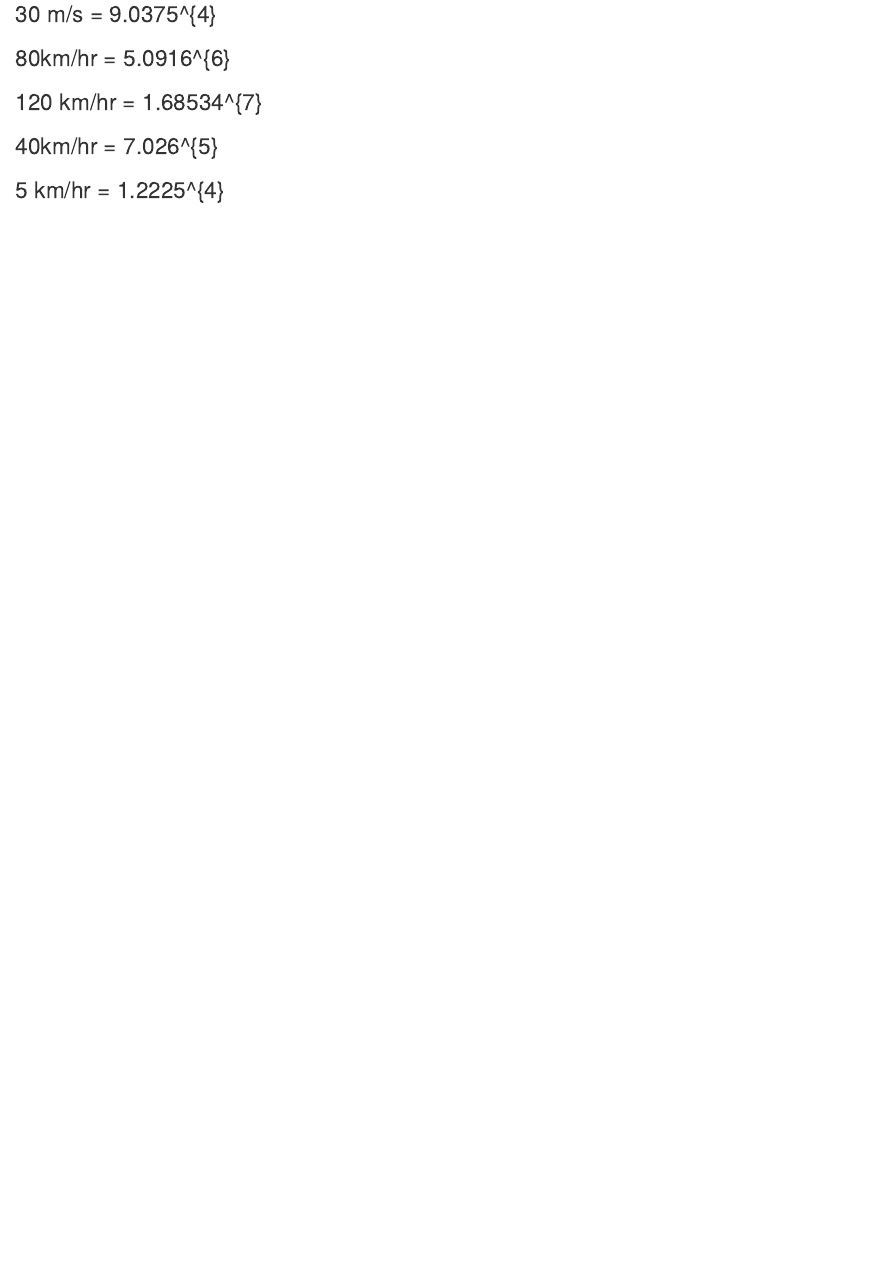
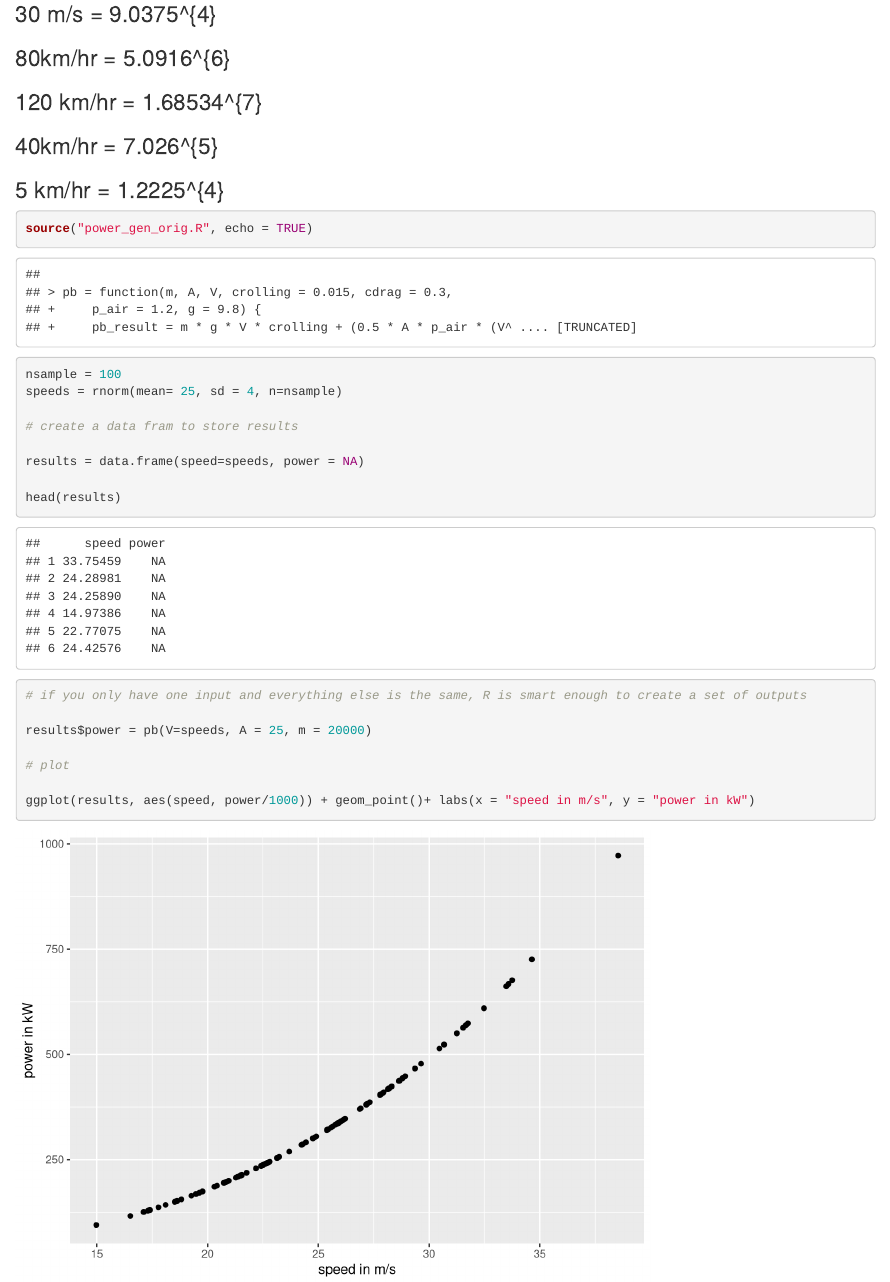
Before and after one commit to tommyking42/esm_262_working, an R Markdown document (r/power_gen_orig.Rmd): the page in a window 1100 px wide, from 480 px down. Rendered offline with R 4.5, knitr and Pandoc, with nearby package versions; code that draws random numbers runs with fixed seeds of ours.

Commit message:
plot power_gen_orig

````diff
--- a/r/power_gen_orig.Rmd
+++ b/r/power_gen_orig.Rmd
@@ -50,6 +51,23 @@ pbl5 <- pb(15000, 16, 5)
 ### 5 km/hr = `r pbl5`
 
 ```{r}
+source("power_gen_orig.R", echo = TRUE)
 
+nsample = 100
+speeds = rnorm(mean= 25, sd = 4, n=nsample)
+
+# create a data fram to store results
+
+results = data.frame(speed=speeds, power = NA)
+
+head(results)
+
+# if you only have one input and everything else is the same, R is smart enough to create a set of outputs
+
+results$power = pb(V=speeds, A = 25, m = 20000)
+
+# plot
+
+ggplot(results, aes(speed, power/1000)) + geom_point()+ labs(x = "speed in m/s", y = "power in kW")
 
 ```
````
Also changed, not shown: r/power_gen_orig.Rmd (1 more changed lines).
